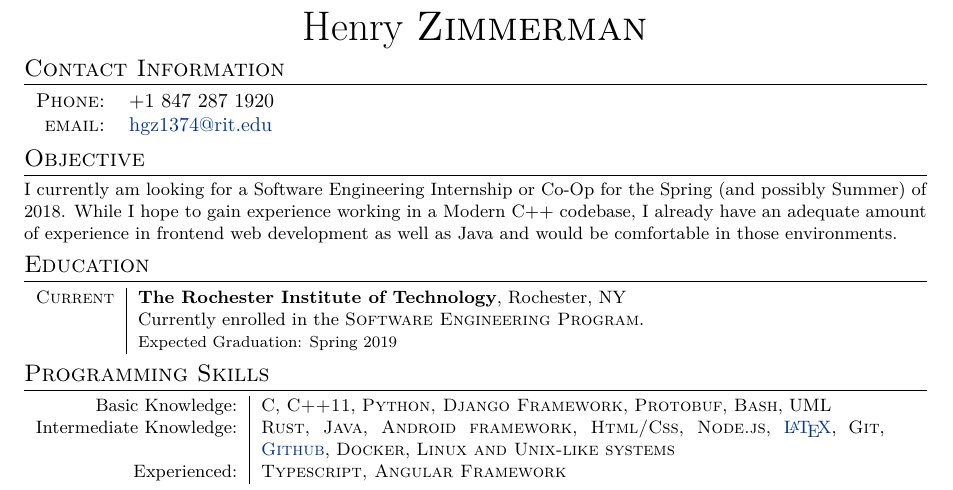
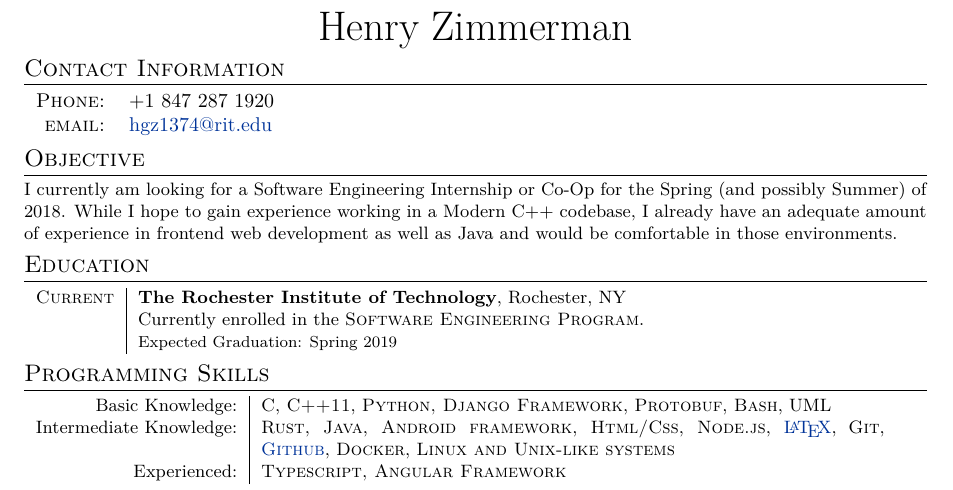
Before and after one commit to hgzimmerman/Resume, a LaTeX CV (zimmerman_resume.tex): part of the page, cut so that both start at the same text. Compiled offline with XeLaTeX; a missing font is replaced by an installed copy or a similar font.

Commit message:
fixed capitalization

```diff
--- a/zimmerman_resume.tex
+++ b/zimmerman_resume.tex
@@ -65,7 +65,7 @@
 %	NAME AND CONTACT INFORMATION
 %----------------------------------------------------------------------------------------
 
-\par{\centering{\huge Henry \textsc{Zimmerman}}\par} % Your name
+\par{\centering{\huge Henry Zimmerman}\par} % Your name
 
 \section{Contact Information}
 
```
Also changed, not shown: zimmerman_resume.pdf.
